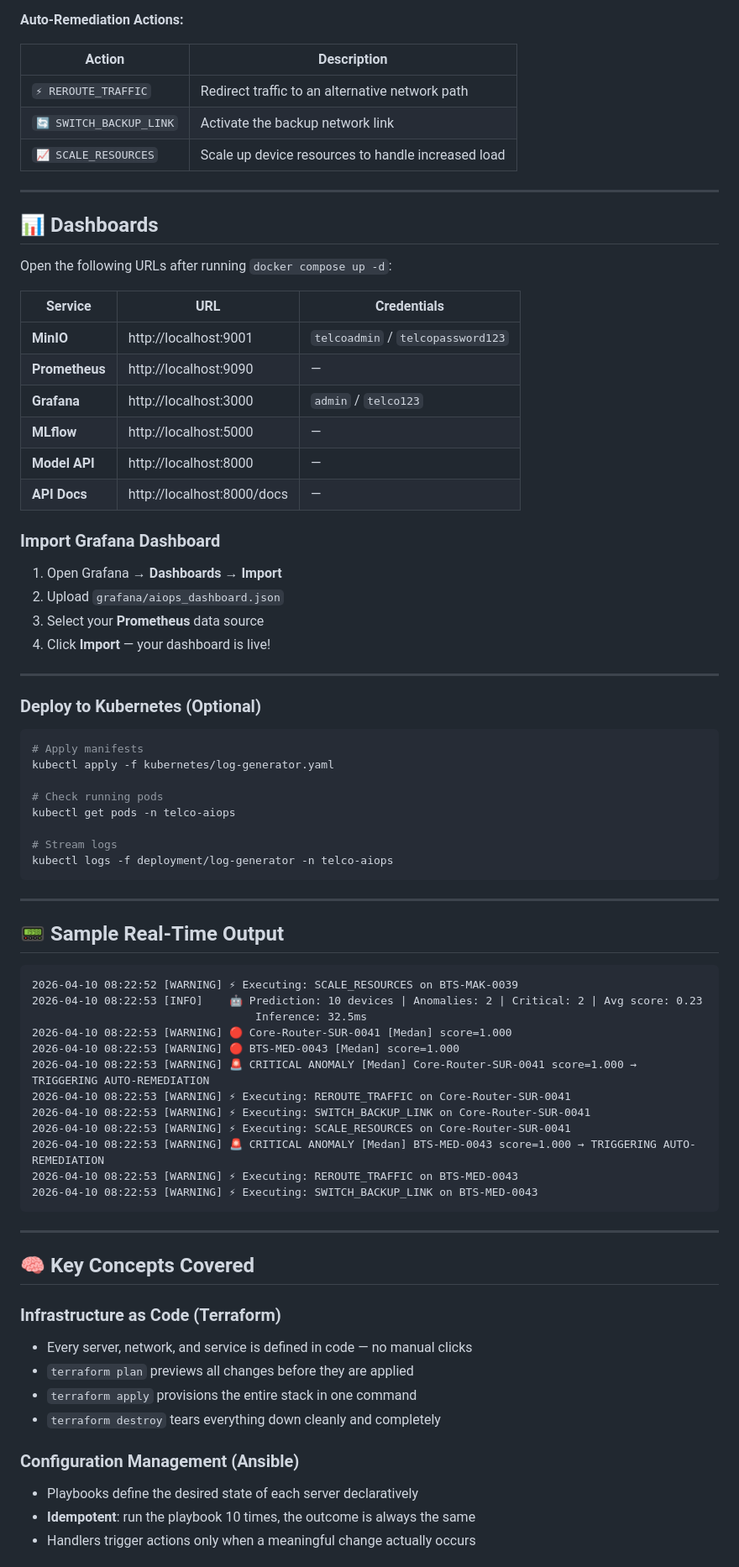
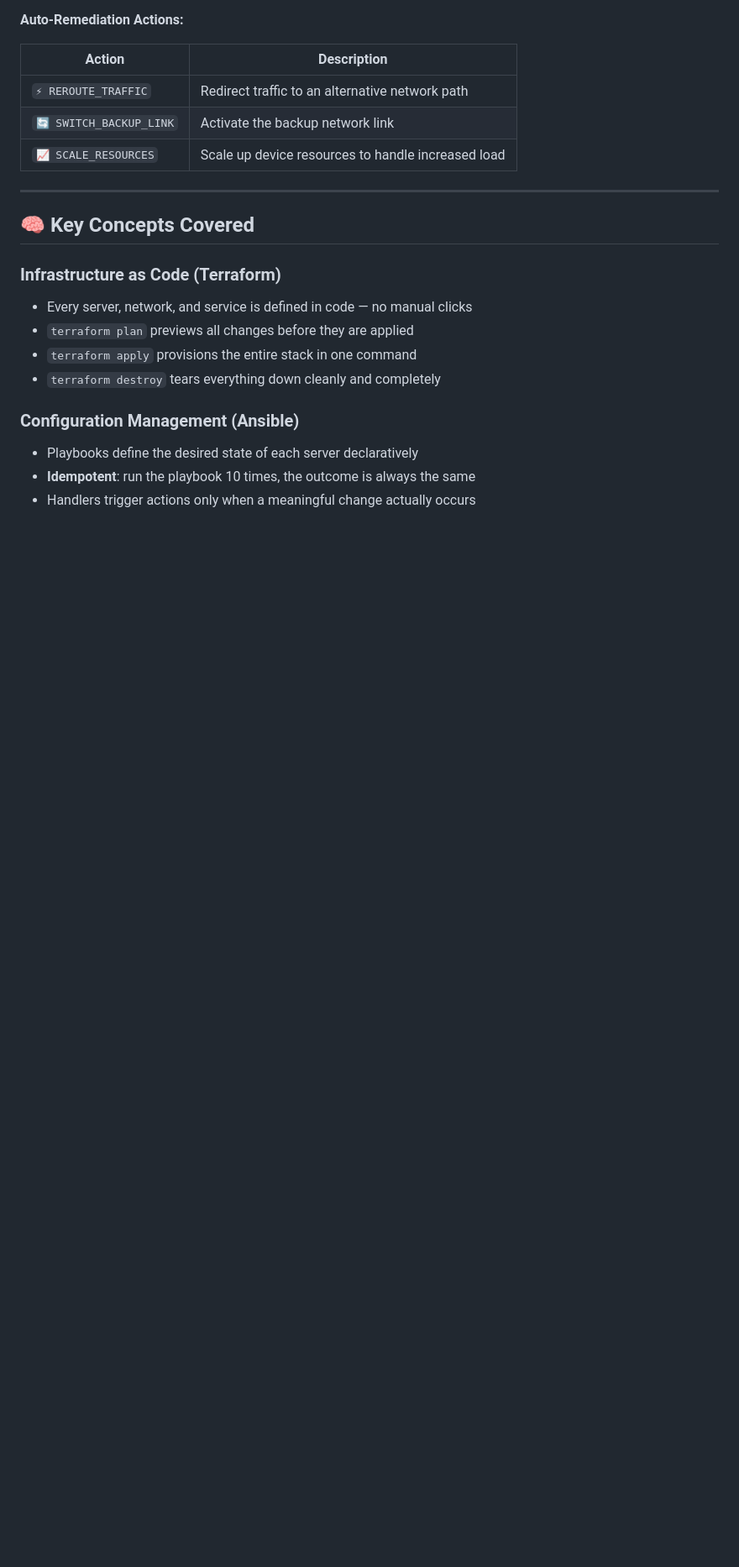
Before and after one commit to RobertinoGladden/aiops-telco, a Markdown page: README.md, the part around one of its changes. Shown at 84% size. Rendered like a GitHub page; blank space fills up the shorter version.

Commit message:
initial commit

````diff
--- a/README.md
+++ b/README.md
@@ -266,62 +266,6 @@ Once the model server and predictor are running, the system will:
 
 ---
 
-## 📊 Dashboards
-
-Open the following URLs after running `docker compose up -d`:
-
-| Service | URL | Credentials |
-|---------|-----|-------------|
-| **MinIO** | http://localhost:9001 | `telcoadmin` / `telcopassword123` |
-| **Prometheus** | http://localhost:9090 | — |
-| **Grafana** | http://localhost:3000 | `admin` / `telco123` |
-| **MLflow** | http://localhost:5000 | — |
-| **Model API** | http://localhost:8000 | — |
-| **API Docs** | http://localhost:8000/docs | — |
-
-### Import Grafana Dashboard
-
-1. Open Grafana → **Dashboards** → **Import**
-2. Upload `grafana/aiops_dashboard.json`
-3. Select your **Prometheus** data source
-4. Click **Import** — your dashboard is live!
-
----
-
-### Deploy to Kubernetes (Optional)
-
-```bash
-# Apply manifests
-kubectl apply -f kubernetes/log-generator.yaml
-
-# Check running pods
-kubectl get pods -n telco-aiops
-
-# Stream logs
-kubectl logs -f deployment/log-generator -n telco-aiops
-```
-
----
-
-## 📟 Sample Real-Time Output
-
-```
-2026-04-10 08:22:52 [WARNING] ⚡ Executing: SCALE_RESOURCES on BTS-MAK-0039
-2026-04-10 08:22:53 [INFO]    🤖 Prediction: 10 devices | Anomalies: 2 | Critical: 2 | Avg score: 0.23
-                                  Inference: 32.5ms
-2026-04-10 08:22:53 [WARNING] 🔴 Core-Router-SUR-0041 [Medan] score=1.000
-2026-04-10 08:22:53 [WARNING] 🔴 BTS-MED-0043 [Medan] score=1.000
-2026-04-10 08:22:53 [WARNING] 🚨 CRITICAL ANOMALY [Medan] Core-Router-SUR-0041 score=1.000 → TRIGGERING AUTO-REMEDIATION
-2026-04-10 08:22:53 [WARNING] ⚡ Executing: REROUTE_TRAFFIC on Core-Router-SUR-0041
-2026-04-10 08:22:53 [WARNING] ⚡ Executing: SWITCH_BACKUP_LINK on Core-Router-SUR-0041
-2026-04-10 08:22:53 [WARNING] ⚡ Executing: SCALE_RESOURCES on Core-Router-SUR-0041
-2026-04-10 08:22:53 [WARNING] 🚨 CRITICAL ANOMALY [Medan] BTS-MED-0043 score=1.000 → TRIGGERING AUTO-REMEDIATION
-2026-04-10 08:22:53 [WARNING] ⚡ Executing: REROUTE_TRAFFIC on BTS-MED-0043
-2026-04-10 08:22:53 [WARNING] ⚡ Executing: SWITCH_BACKUP_LINK on BTS-MED-0043
-```
-
----
-
 ## 🧠 Key Concepts Covered
 
 ### Infrastructure as Code (Terraform)
````
Also changed, not shown: other parts of README.md (+0 -12 lines).
